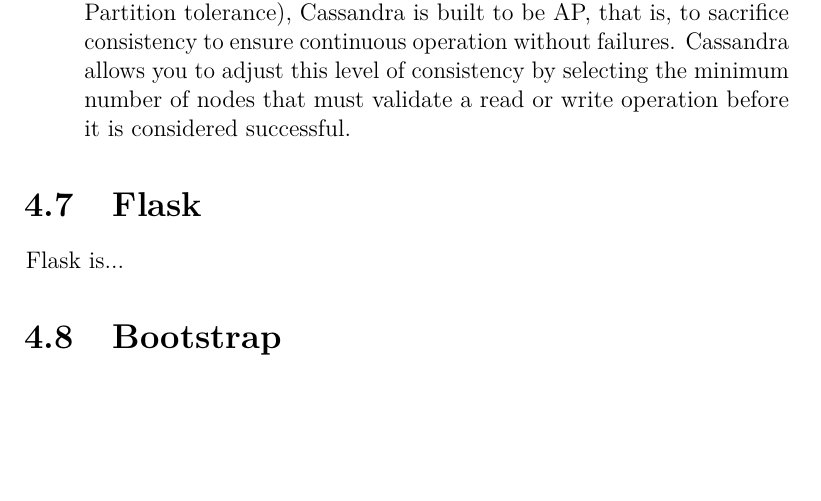
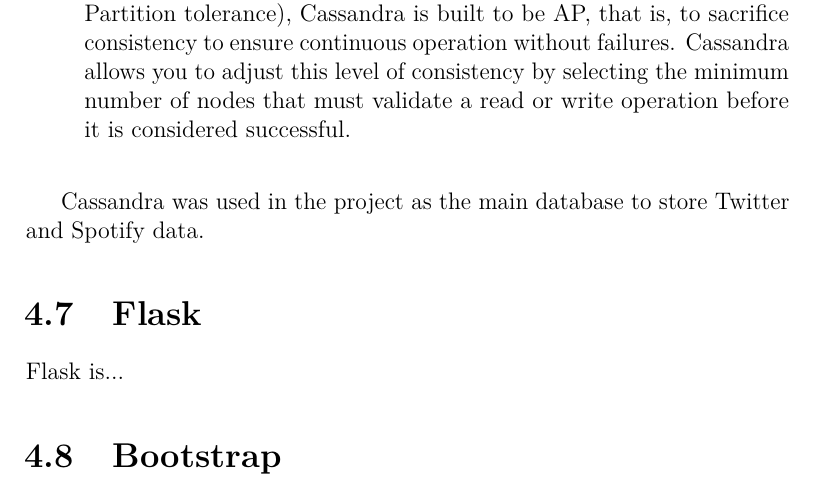
Before and after one commit to AdrianRiesco/Masters-Thesis-on-Big-Data, a LaTeX thesis (doc/memoria.tex, which reads doc/tex/4_Techniques_and_tools.tex): part of page 33 of 58, cut so that both start at the same text, the shorter picture padded with empty space. Compiled offline with pdfLaTeX.

Commit message:
Cassandra description added

```diff
--- a/doc/tex/4_Techniques_and_tools.tex
+++ b/doc/tex/4_Techniques_and_tools.tex
@@ -40,6 +40,8 @@
 	\item \textbf{Consistency}. Considering the CAP theorem (Consistency-Availability-Partition tolerance), Cassandra is built to be AP, that is, to sacrifice consistency to ensure continuous operation without failures. Cassandra allows you to adjust this level of consistency by selecting the minimum number of nodes that must validate a read or write operation before it is considered successful.
 \end{itemize}
 
+\nonzeroparskip Cassandra was used in the project as the main database to store Twitter and Spotify data.
+
 \section{Flask}
 
 \nonzeroparskip Flask is...
```
Also changed, not shown: doc/memoria.pdf.
